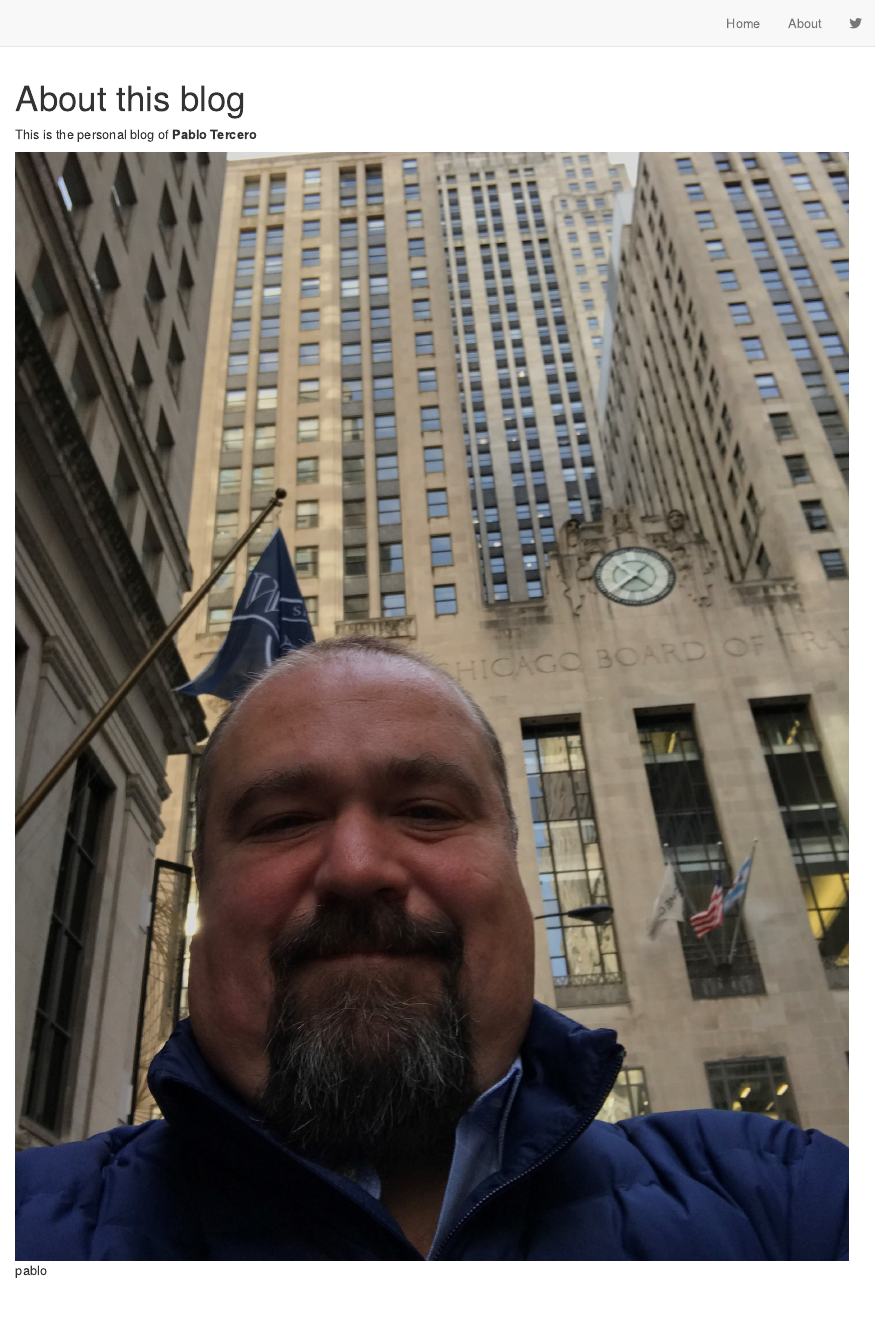
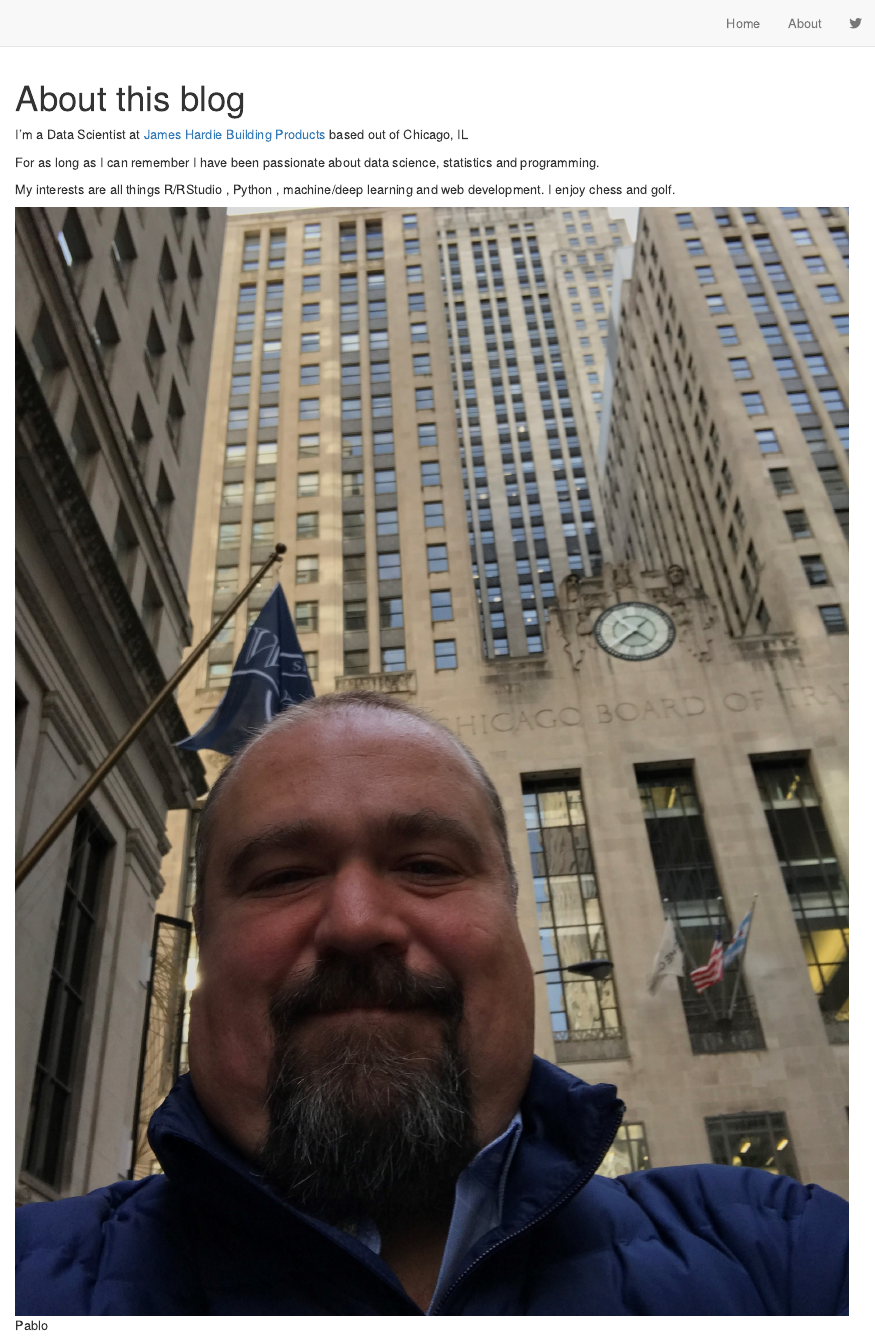
Before and after one commit to baletercero/pablo_blog_distill, an R Markdown document (about.Rmd): the page in a window 1100 px wide, from its top. Rendered offline with R 4.5, knitr and Pandoc, with nearby package versions; drawn as R Markdown's standard HTML page in place of the format the file asks for.

Commit message:
About page photo and message

````diff
--- a/about.Rmd
+++ b/about.Rmd
@@ -1,14 +1,18 @@
 ---
 title: "About this blog"
 description: |
-  Some additional details about the blog.
+  This is the personal blog of **Pablo Tercero**
 
 ---
 
 ```{r setup, include=FALSE}
-knitr::opts_chunk$set(echo = FALSE)
+knitr::opts_chunk$set(echo = FALSE, out.width = '50%', out.heigth = '50%')
 ```
 
-This is the personal blog of **Pablo Tercero**
+I'm a Data Scientist at [James Hardie Building Products](https://www.jameshardie.com/) based out of Chicago, IL
 
-![pablo](img/PabloChicagoHardieOfficeRotated.JPG)
+For as long as I can remember I have been passionate about data science, statistics and programming.
+
+My interests are all things R/RStudio , Python , machine/deep learning and web development. I enjoy chess and golf.
+
+![Pablo](img/PabloChicagoHardieOfficeRotated.JPG)
````
Also changed, not shown: 3 other files.
